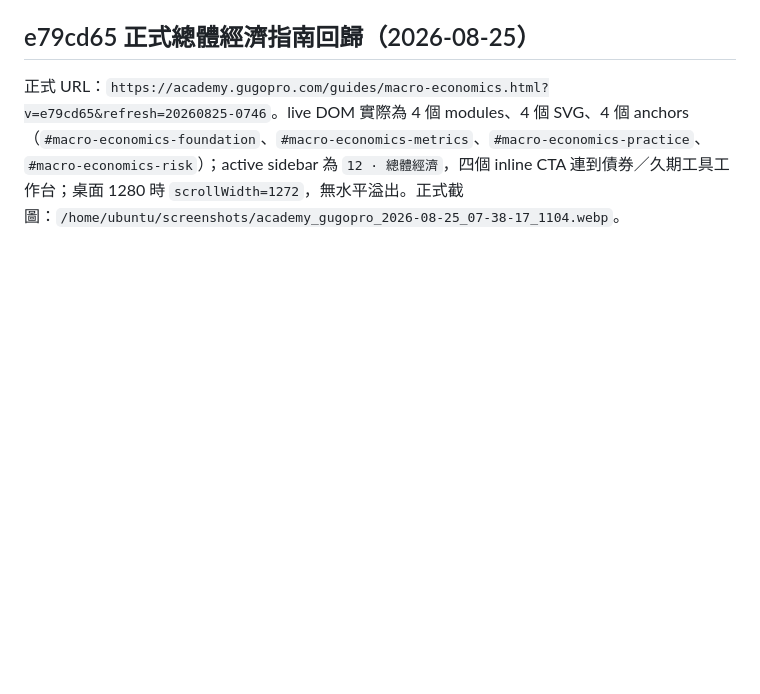
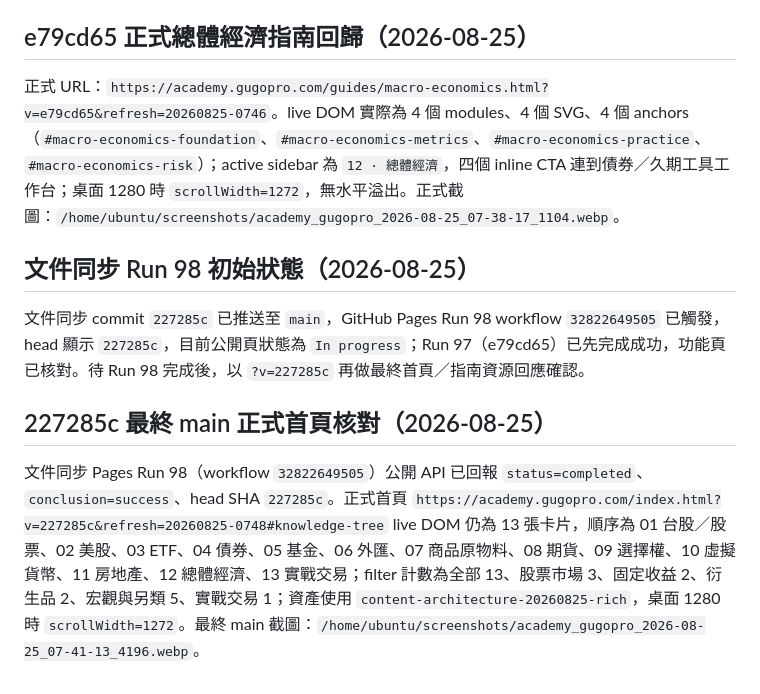
Before and after one commit to 9908gg-art/gugopro-academy, a Markdown page: research-notes.md, the part around the change. Drawn GitHub-style; blank space fills up the shorter version.

```diff
--- a/research-notes.md
+++ b/research-notes.md
@@ -680,3 +680,13 @@ Run 97 workflow API 已回報 `status=completed`、`conclusion=success`、head S
 ## e79cd65 正式總體經濟指南回歸（2026-08-25）
 
 正式 URL：`https://academy.gugopro.com/guides/macro-economics.html?v=e79cd65&refresh=20260825-0746`。live DOM 實際為 4 個 modules、4 個 SVG、4 個 anchors（`#macro-economics-foundation`、`#macro-economics-metrics`、`#macro-economics-practice`、`#macro-economics-risk`）；active sidebar 為 `12 · 總體經濟`，四個 inline CTA 連到債券／久期工具工作台；桌面 1280 時 `scrollWidth=1272`，無水平溢出。正式截圖：`/home/ubuntu/screenshots/academy_gugopro_2026-08-25_07-38-17_1104.webp`。
+
+
+## 文件同步 Run 98 初始狀態（2026-08-25）
+
+文件同步 commit `227285c` 已推送至 `main`，GitHub Pages Run 98 workflow `32822649505` 已觸發，head 顯示 `227285c`，目前公開頁狀態為 `In progress`；Run 97（e79cd65）已先完成成功，功能頁已核對。待 Run 98 完成後，以 `?v=227285c` 再做最終首頁／指南資源回應確認。
+
+
+## 227285c 最終 main 正式首頁核對（2026-08-25）
+
+文件同步 Pages Run 98（workflow `32822649505`）公開 API 已回報 `status=completed`、`conclusion=success`、head SHA `227285c`。正式首頁 `https://academy.gugopro.com/index.html?v=227285c&refresh=20260825-0748#knowledge-tree` live DOM 仍為 13 張卡片，順序為 01 台股／股票、02 美股、03 ETF、04 債券、05 基金、06 外匯、07 商品原物料、08 期貨、09 選擇權、10 虛擬貨幣、11 房地產、12 總體經濟、13 實戰交易；filter 計數為全部 13、股票市場 3、固定收益 2、衍生品 2、宏觀與另類 5、實戰交易 1；資產使用 `content-architecture-20260825-rich`，桌面 1280 時 `scrollWidth=1272`。最終 main 截圖：`/home/ubuntu/screenshots/academy_gugopro_2026-08-25_07-41-13_4196.webp`。
```
Also changed, not shown: DELIVERY_REPORT.md (+7 -0 lines).
